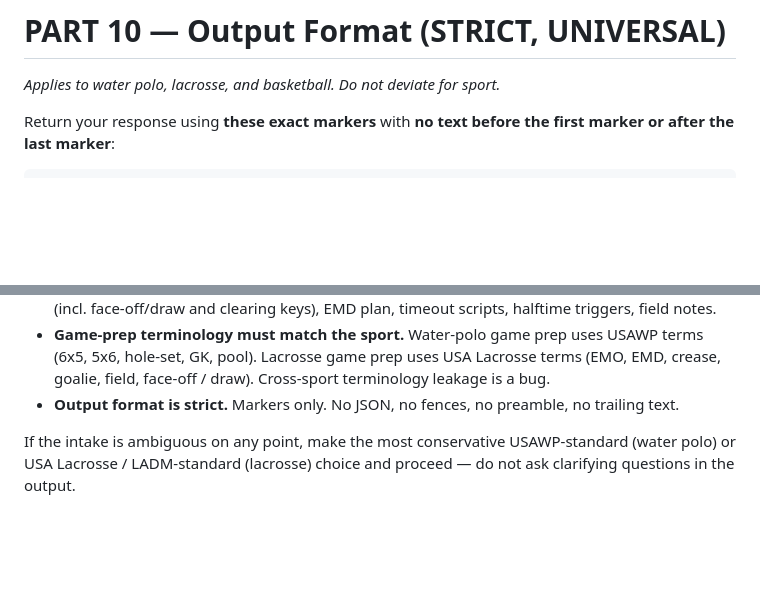
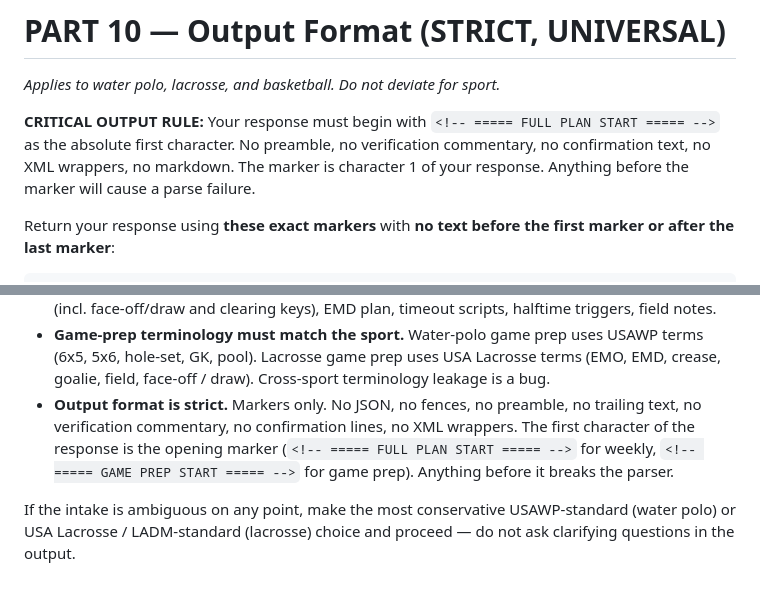
Before and after one commit to coachiq-source/CoachIq, a Markdown page: firstwhistle-webhook/firstwhistle_master_system_prompt.md, 2 parts joined by grey strips. GitHub-like rendering; blank space fills up the shorter version.

````diff
--- a/firstwhistle-webhook/firstwhistle_master_system_prompt.md
+++ b/firstwhistle-webhook/firstwhistle_master_system_prompt.md
@@ -1085,6 +1085,8 @@ The output format is defined in **Part 10.3** below. Quick summary:
 
 *Applies to water polo, lacrosse, and basketball. Do not deviate for sport.*
 
+**CRITICAL OUTPUT RULE:** Your response must begin with `<!-- ===== FULL PLAN START ===== -->` as the absolute first character. No preamble, no verification commentary, no confirmation text, no XML wrappers, no markdown. The marker is character 1 of your response. Anything before the marker will cause a parse failure.
+
 Return your response using **these exact markers** with **no text before the first marker or after the last marker**:
 
 ```
@@ -1407,6 +1409,6 @@ You do not need to include filenames in your output — only the HTML document(s
 - **Game-prep outputs exactly one document.** `GAME PREP START / END` markers, no deck sheet / field sheet. See Part 10.3. Never emit `FULL PLAN` or `DECK SHEET` markers for a game-prep intake, in either sport.
 - **All ten game-prep sections are mandatory.** Water polo (Parts G2–G10 + G-Pool): game header, their system, GK tendencies, top threats, defensive assignment, offensive answer, 5x6 plan, timeout scripts, halftime triggers, pool notes. Lacrosse (Parts LG2–LG10 + LG-Field): game header, their system, goalie tendencies, top threats, defensive assignment, offensive answer (incl. face-off/draw and clearing keys), EMD plan, timeout scripts, halftime triggers, field notes.
 - **Game-prep terminology must match the sport.** Water-polo game prep uses USAWP terms (6x5, 5x6, hole-set, GK, pool). Lacrosse game prep uses USA Lacrosse terms (EMO, EMD, crease, goalie, field, face-off / draw). Cross-sport terminology leakage is a bug.
-- **Output format is strict.** Markers only. No JSON, no fences, no preamble, no trailing text.
+- **Output format is strict.** Markers only. No JSON, no fences, no preamble, no trailing text, no verification commentary, no confirmation lines, no XML wrappers. The first character of the response is the opening marker (`<!-- ===== FULL PLAN START ===== -->` for weekly, `<!-- ===== GAME PREP START ===== -->` for game prep). Anything before it breaks the parser.
 
 If the intake is ambiguous on any point, make the most conservative USAWP-standard (water polo) or USA Lacrosse / LADM-standard (lacrosse) choice and proceed — do not ask clarifying questions in the output.
````
Also changed, not shown: other parts of firstwhistle-webhook/firstwhistle_master_system_prompt.md (+3 -3 lines).
